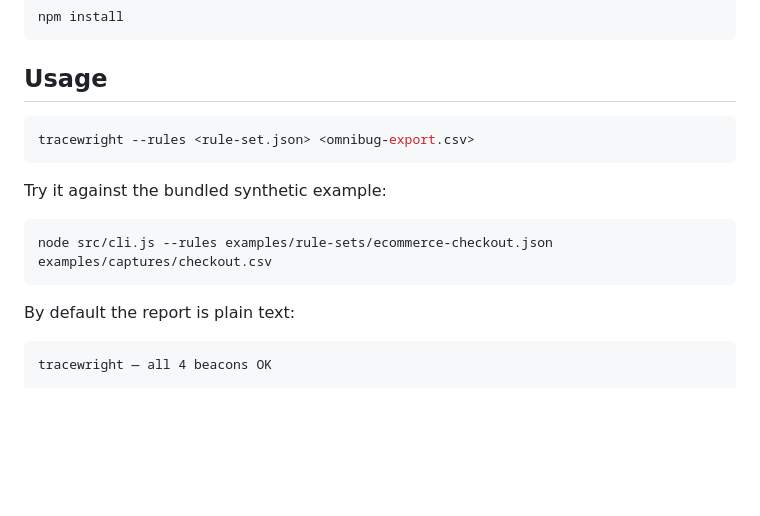
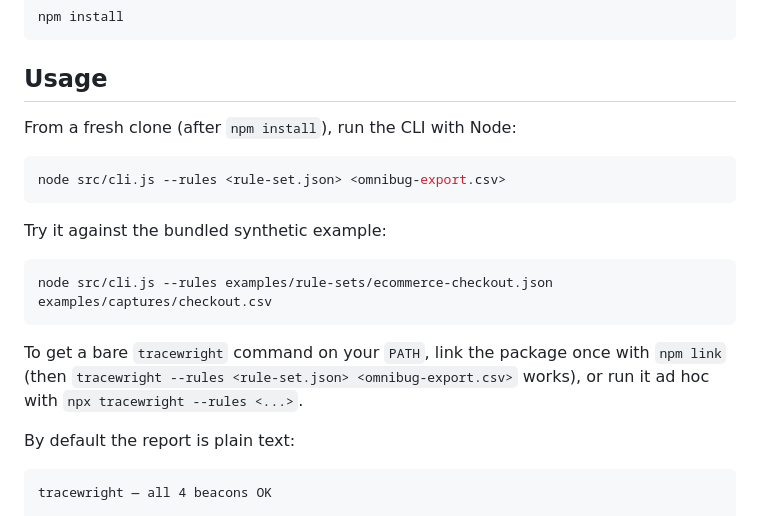
Before and after one commit to andresdiegolanda/tracewright, a Markdown page: README.md, the part around the change. GitHub-like rendering; blank space fills up the shorter version.

Commit message:
Make the quick-start commands runnable from a fresh clone
After npm install the bare `tracewright` is not on PATH, so the usage line would fail with command-not-found. Show the canonical command as `node src/cli.js --rules …` (matching the working example) and explain how to get a bare `tracewright` via npm link or npx. Every copyable command now runs as-is from a fresh clone.

Co-Authored-By: Claude Opus 4.8 (1M context) <noreply@anthropic.com>

````diff
--- a/README.md
+++ b/README.md
@@ -30,8 +30,10 @@ npm install
 
 ## Usage
 
+From a fresh clone (after `npm install`), run the CLI with Node:
+
 ```sh
-tracewright --rules <rule-set.json> <omnibug-export.csv>
+node src/cli.js --rules <rule-set.json> <omnibug-export.csv>
 ```
 
 Try it against the bundled synthetic example:
@@ -39,6 +41,10 @@ Try it against the bundled synthetic example:
 ```sh
 node src/cli.js --rules examples/rule-sets/ecommerce-checkout.json examples/captures/checkout.csv
 ```
+
+To get a bare `tracewright` command on your `PATH`, link the package once with `npm link`
+(then `tracewright --rules <rule-set.json> <omnibug-export.csv>` works), or run it ad hoc
+with `npx tracewright --rules <...>`.
 
 By default the report is plain text:
 
````
